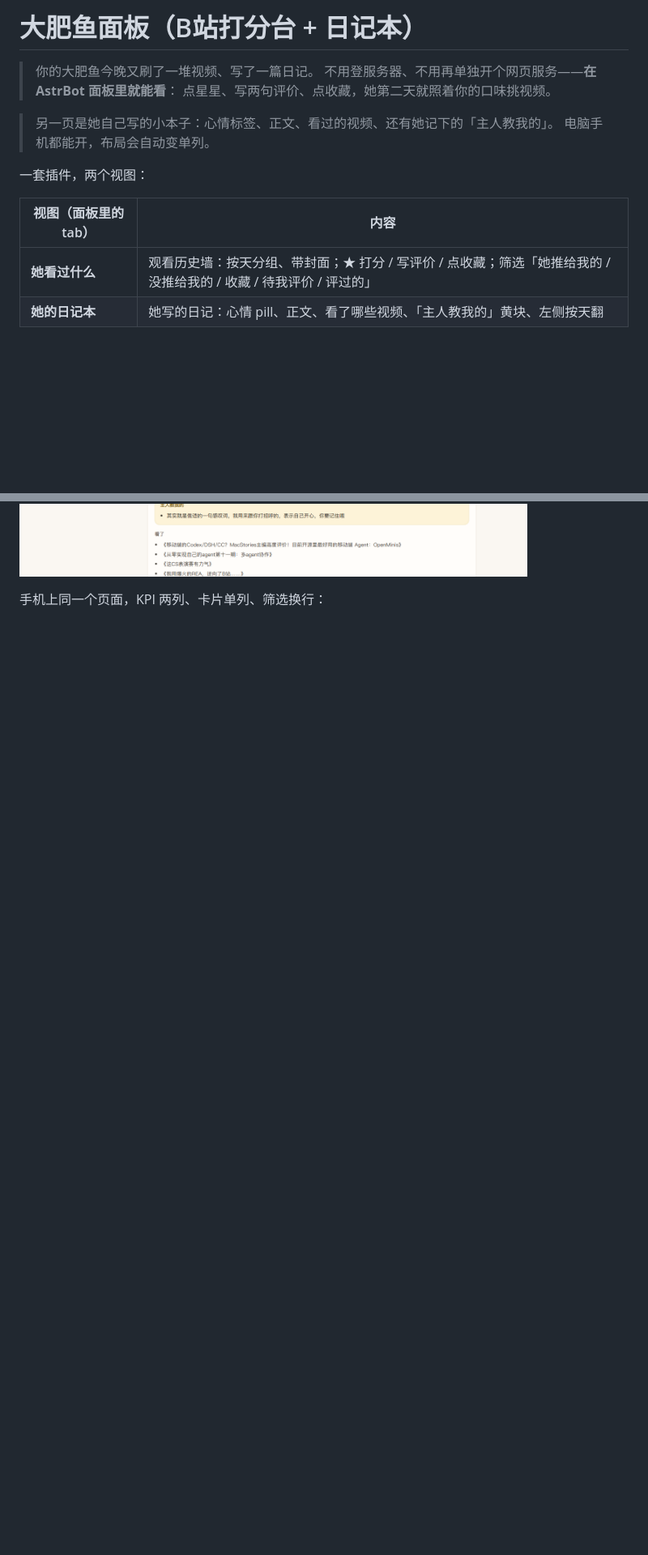
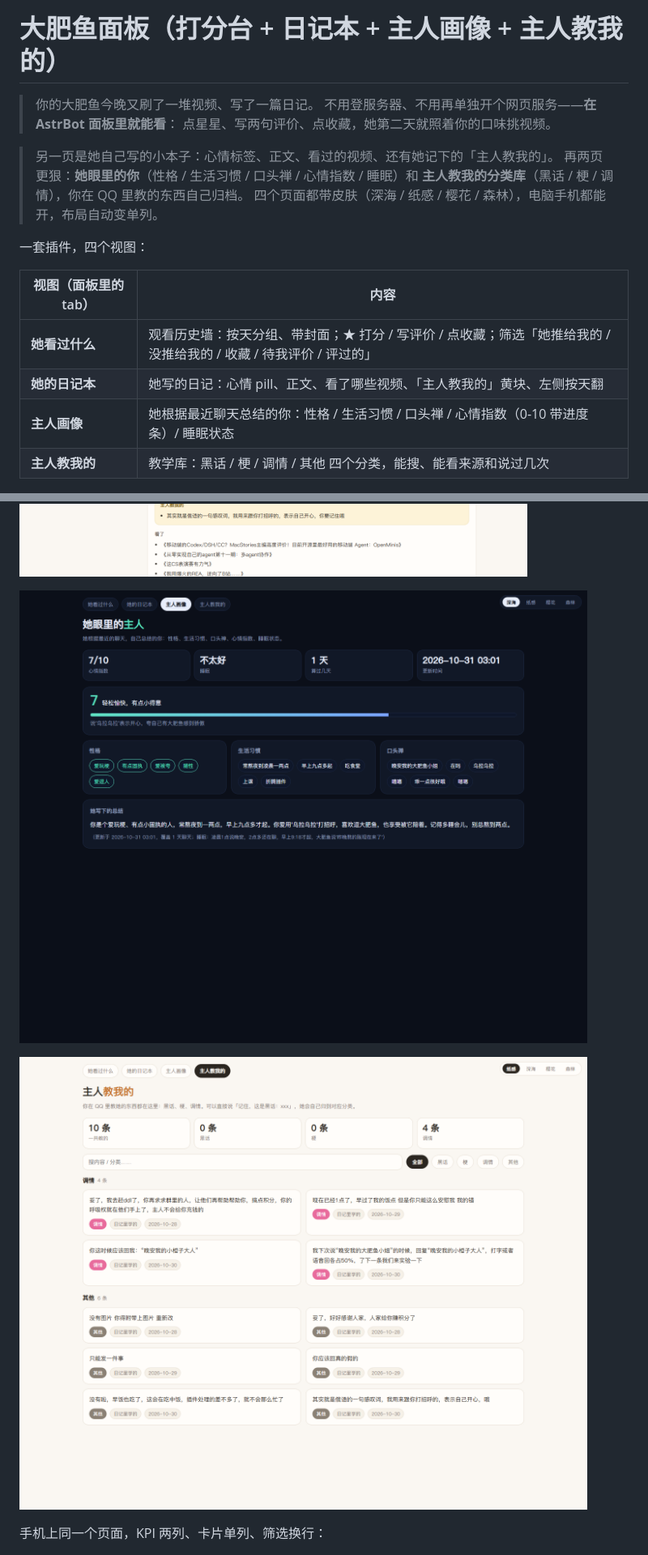
Before and after one commit to ChenZRui/astrbot_plugin_dafeiyu_panel, a Markdown page: README.md, 2 parts joined by grey strips. Shown at 81% size. Rendered like a GitHub page; pictures changed too: docs/lessons.png (added), docs/profile.png (added); blank space fills up the shorter version.

Commit message:
v1.1.0：主人画像 + 主人教我的（黑话/梗/调情）+ 四套皮肤

```diff
--- a/README.md
+++ b/README.md
@@ -1,22 +1,30 @@
-# 大肥鱼面板（B站打分台 + 日记本）
+# 大肥鱼面板（打分台 + 日记本 + 主人画像 + 主人教我的）
 
 > 你的大肥鱼今晚又刷了一堆视频、写了一篇日记。
 > 不用登服务器、不用再单独开个网页服务——**在 AstrBot 面板里就能看**：
 > 点星星、写两句评价、点收藏，她第二天就照着你的口味挑视频。
 
 > 另一页是她自己写的小本子：心情标签、正文、看过的视频、还有她记下的「主人教我的」。
-> 电脑手机都能开，布局会自动变单列。
+> 再两页更狠：**她眼里的你**（性格 / 生活习惯 / 口头禅 / 心情指数 / 睡眠）和
+> **主人教我的分类库**（黑话 / 梗 / 调情），你在 QQ 里教的东西自己归档。
+> 四个页面都带皮肤（深海 / 纸感 / 樱花 / 森林），电脑手机都能开，布局自动变单列。
 
-一套插件，两个视图：
+一套插件，四个视图：
 
 | 视图（面板里的 tab） | 内容 |
 | --- | --- |
 | **她看过什么** | 观看历史墙：按天分组、带封面；★ 打分 / 写评价 / 点收藏；筛选「她推给我的 / 没推给我的 / 收藏 / 待我评价 / 评过的」 |
 | **她的日记本** | 她写的日记：心情 pill、正文、看了哪些视频、「主人教我的」黄块、左侧按天翻 |
+| **主人画像** | 她根据最近聊天总结的你：性格 / 生活习惯 / 口头禅 / 心情指数（0-10 带进度条）/ 睡眠状态 |
+| **主人教我的** | 教学库：黑话 / 梗 / 调情 / 其他 四个分类，能搜、能看来源和说过几次 |
 
 ![打分台（电脑）](docs/watch.png)
 
 ![日记本（电脑）](docs/journal.png)
+
+![主人画像](docs/profile.png)
+
+![主人教我的](docs/lessons.png)
 
 手机上同一个页面，KPI 两列、卡片单列、筛选换行：
 
```
Also changed, not shown: other parts of README.md (+43 -2 lines), 10 other files.
